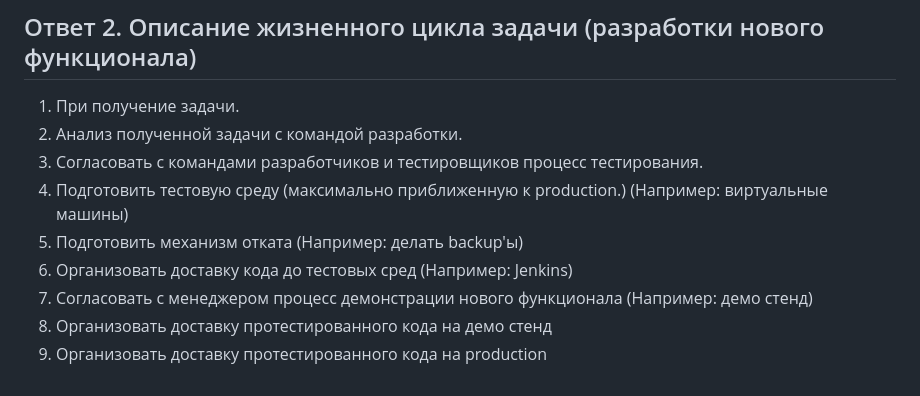
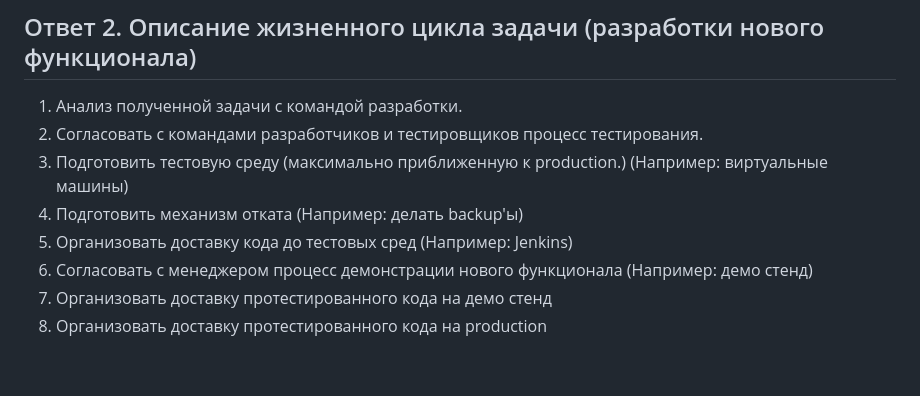
Before and after one commit to totik234/netology, a Markdown page: lesson_1/README.md, the part around the change. Rendered like a GitHub page.

```diff
--- a/lesson_1/README.md
+++ b/lesson_1/README.md
@@ -54,13 +54,11 @@
 
 ## Ответ 2. Описание жизненного цикла задачи (разработки нового функционала)
 
-
-1. При получение задачи.
-2. Анализ полученной задачи с командой разработки.
-3. Согласовать с командами разработчиков и тестировщиков процесс тестирования.
-4. Подготовить тестовую среду (максимально приближенную к production.) (Например: виртуальные машины)
-5. Подготовить механизм отката (Например: делать backup'ы)
-6. Организовать доставку кода до тестовых сред (Например: Jenkins)
-7. Согласовать с менеджером процесс демонстрации нового функционала (Например: демо стенд)
-8. Организовать доставку протестированного кода на демо стенд
-9. Организовать доставку протестированного кода на production
+1. Анализ полученной задачи с командой разработки.
+2. Согласовать с командами разработчиков и тестировщиков процесс тестирования.
+3. Подготовить тестовую среду (максимально приближенную к production.) (Например: виртуальные машины)
+4. Подготовить механизм отката (Например: делать backup'ы)
+5. Организовать доставку кода до тестовых сред (Например: Jenkins)
+6. Согласовать с менеджером процесс демонстрации нового функционала (Например: демо стенд)
+7. Организовать доставку протестированного кода на демо стенд
+8. Организовать доставку протестированного кода на production
```
